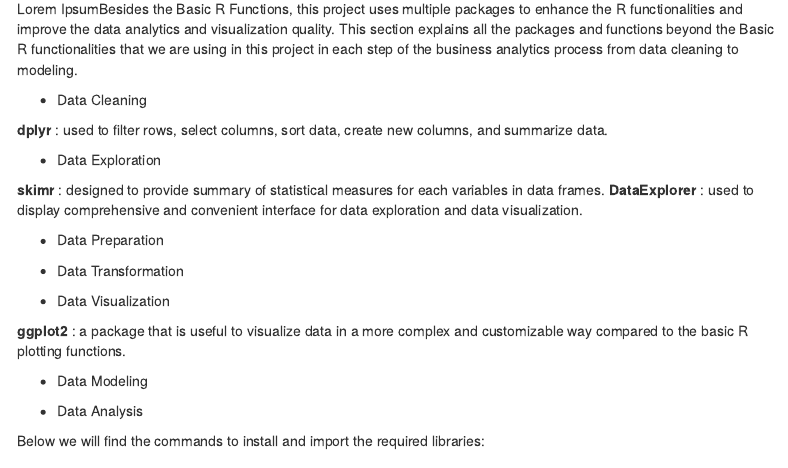
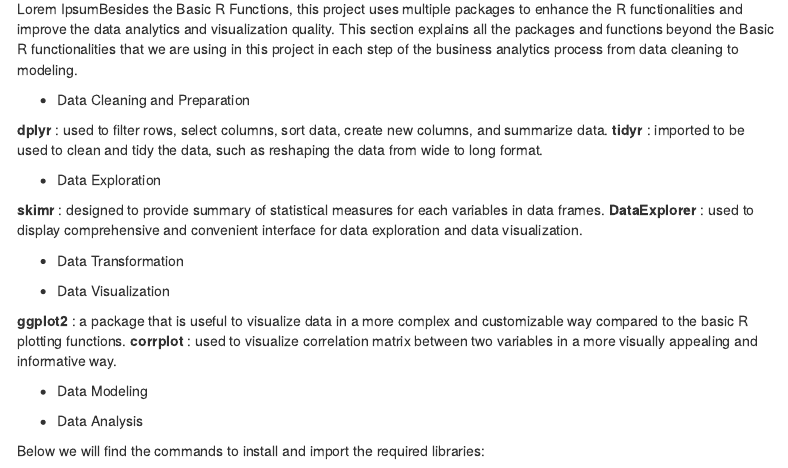
Before and after one commit to mwinata-tudelft/business_analytics_group_17, an R Markdown document (index.Rmd): the page in a window 1100 px wide, from 1540 px down. The pictures show the output file index.html that the author committed with the source, opened offline; menus at the side of the page are left out.

Commit message:
Update subchapter

```diff
--- a/index.Rmd
+++ b/index.Rmd
@@ -77,22 +77,22 @@
 
 Lorem IpsumBesides the Basic R Functions, this  project uses multiple packages to enhance the R functionalities and improve the data analytics and visualization quality. This section explains all the packages and functions beyond the Basic R functionalities that we are using in this project in each step of the business analytics process from data cleaning to modeling.
 
-* Data Cleaning
+* Data Cleaning and Preparation
 
 **dplyr** : used to filter rows, select columns, sort data, create new columns, and summarize data.
+**tidyr** : imported to be used to clean and tidy the data, such as reshaping the data from wide to long format.
 
 * Data Exploration
 
 **skimr** : designed to provide summary of statistical measures for each variables in data frames.
 **DataExplorer** : used to display comprehensive and convenient interface for data exploration and data visualization.
 
-* Data Preparation
-
 * Data Transformation
 
 * Data Visualization
 
 **ggplot2** : a package that is useful to visualize data in a more complex and customizable way compared to the basic R plotting functions.
+**corrplot** : used to visualize correlation matrix between two variables in a more visually appealing and informative way.
 
 * Data Modeling
 
```
Also changed, not shown: index.html, 1 other file.
